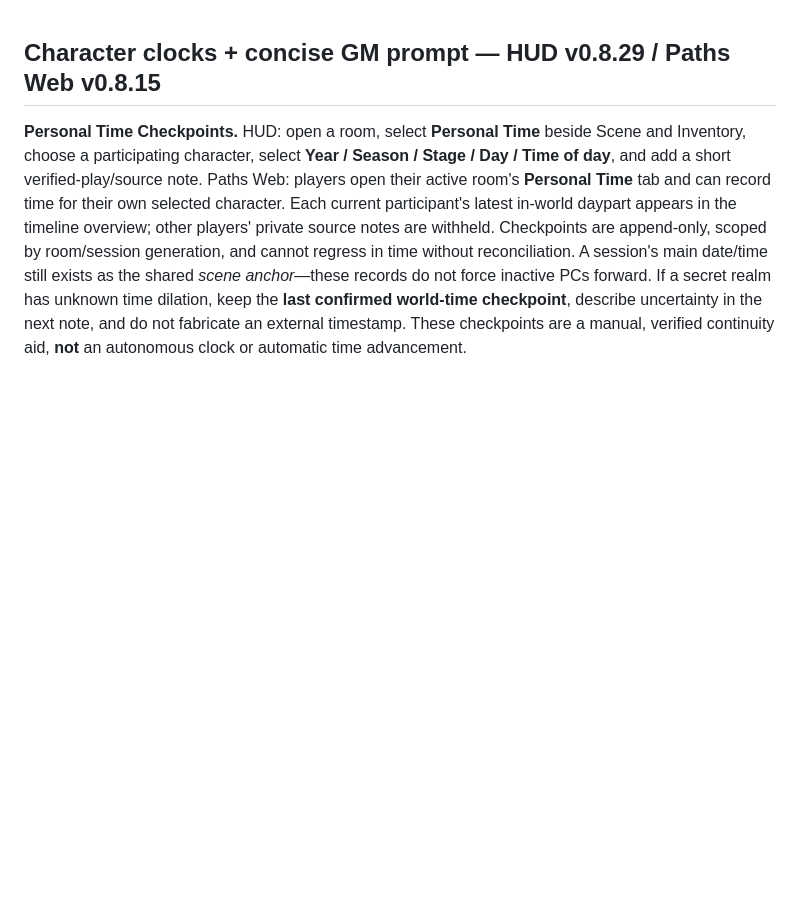
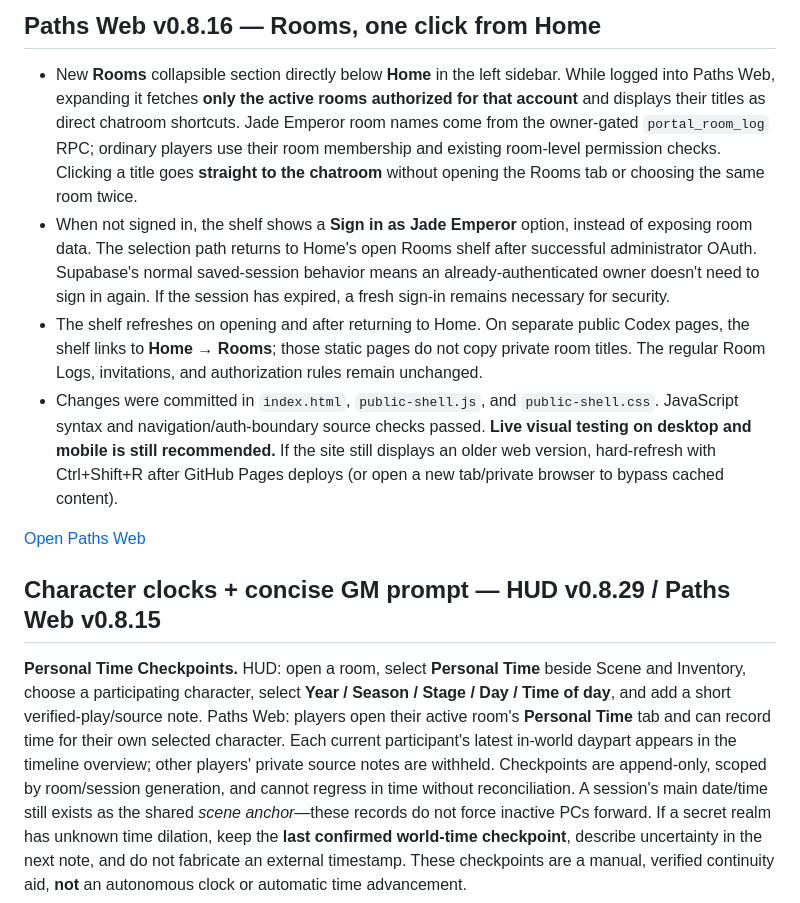
Before and after one commit to denOden3/Paths-to-Immortality, a Markdown page: userscripts/README.md, the part around the change. Rendered like a GitHub page; blank space fills up the shorter version.

Commit message:
Document Web v0.8.16 sidebar Rooms shortcuts and authenticated one-click navigation

```diff
--- a/userscripts/README.md
+++ b/userscripts/README.md
@@ -1,3 +1,12 @@
+## Paths Web v0.8.16 — Rooms, one click from Home
+
+- New **Rooms** collapsible section directly below **Home** in the left sidebar. While logged into Paths Web, expanding it fetches **only the active rooms authorized for that account** and displays their titles as direct chatroom shortcuts. Jade Emperor room names come from the owner-gated `portal_room_log` RPC; ordinary players use their room membership and existing room-level permission checks. Clicking a title goes **straight to the chatroom** without opening the Rooms tab or choosing the same room twice.
+- When not signed in, the shelf shows a **Sign in as Jade Emperor** option, instead of exposing room data. The selection path returns to Home's open Rooms shelf after successful administrator OAuth. Supabase's normal saved-session behavior means an already-authenticated owner doesn't need to sign in again. If the session has expired, a fresh sign-in remains necessary for security.
+- The shelf refreshes on opening and after returning to Home. On separate public Codex pages, the shelf links to **Home → Rooms**; those static pages do not copy private room titles. The regular Room Logs, invitations, and authorization rules remain unchanged.
+- Changes were committed in `index.html`, `public-shell.js`, and `public-shell.css`. JavaScript syntax and navigation/auth-boundary source checks passed. **Live visual testing on desktop and mobile is still recommended.** If the site still displays an older web version, hard-refresh with Ctrl+Shift+R after GitHub Pages deploys (or open a new tab/private browser to bypass cached content).
+
+[Open Paths Web](https://denoden3.github.io/Paths-to-Immortality/)
+
 ## Character clocks + concise GM prompt — HUD v0.8.29 / Paths Web v0.8.15
 
 **Personal Time Checkpoints.** HUD: open a room, select **Personal Time** beside Scene and Inventory, choose a participating character, select **Year / Season / Stage / Day / Time of day**, and add a short verified-play/source note. Paths Web: players open their active room's **Personal Time** tab and can record time for their own selected character. Each current participant's latest in-world daypart appears in the timeline overview; other players' private source notes are withheld. Checkpoints are append-only, scoped by room/session generation, and cannot regress in time without reconciliation. A session's main date/time still exists as the shared *scene anchor*—these records do not force inactive PCs forward. If a secret realm has unknown time dilation, keep the **last confirmed world-time checkpoint**, describe uncertainty in the next note, and do not fabricate an external timestamp. These checkpoints are a manual, verified continuity aid, **not** an autonomous clock or automatic time advancement.
```
